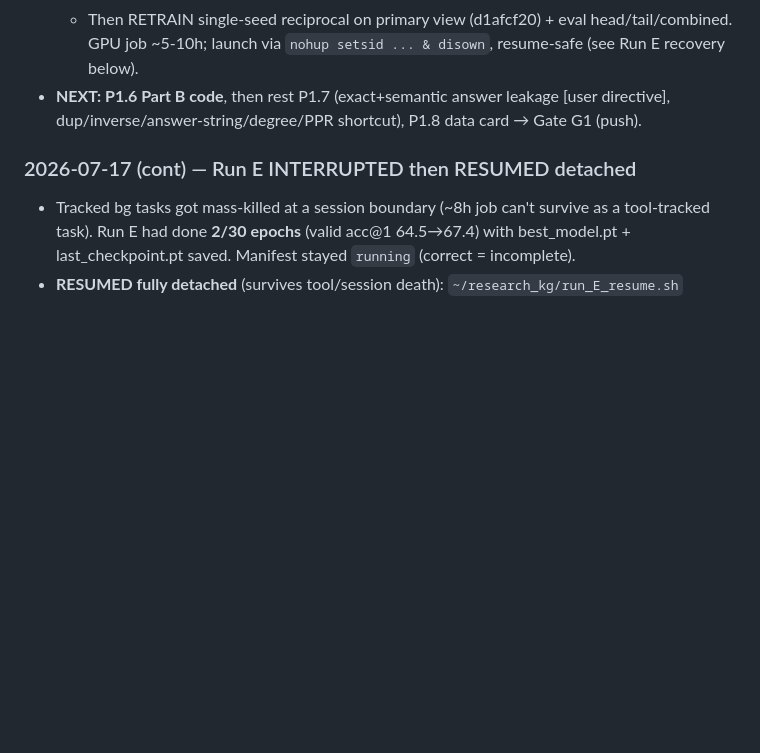
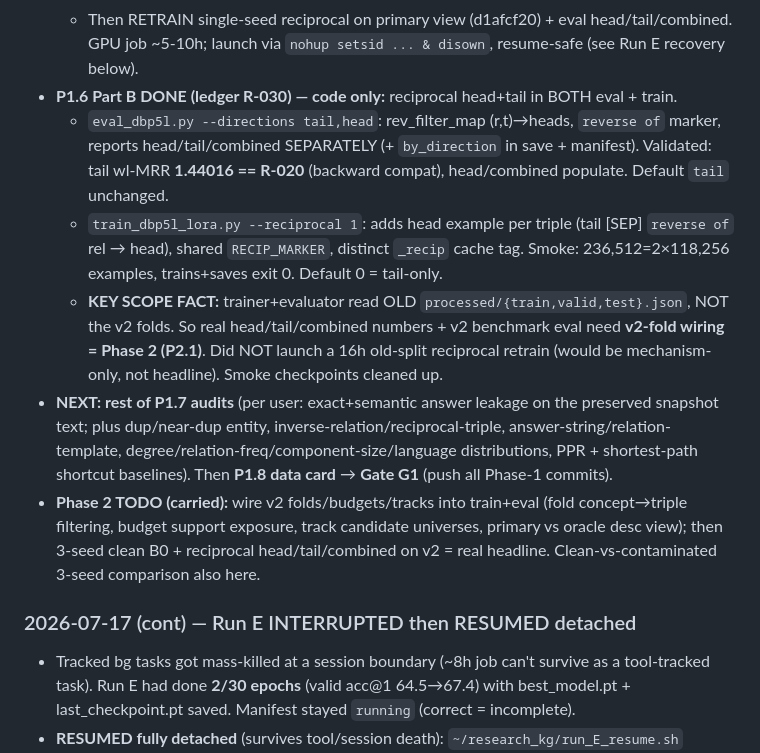
Before and after one commit to RishiiGamer2201/research_kg, a Markdown page: memory.md, the part around the change. GitHub-like rendering; blank space fills up the shorter version.

Commit message:
docs(phase-1): P1.6 Part B validated (code); v2-fold training numbers -> Phase 2
Reciprocal head+tail implemented in both evaluator and trainer, validated (eval tail
reproduces R-020 1.44016; train 2x examples). Ledger R-030. Trainer/evaluator still read
the old processed/*.json, so headline head/tail/combined numbers require v2-fold wiring
(Phase 2). No 16h old-split retrain launched.

Co-Authored-By: Claude Opus 4.8 <noreply@anthropic.com>

```diff
--- a/memory.md
+++ b/memory.md
@@ -76,7 +76,12 @@ Running log. Newest entries at top of each section. Absolute dates.
   - Evaluator `eval_dbp5l.py`: currently tail-only (query `head[SEP]rel→tail`). Add head prediction via reciprocal query with a DIRECTION/inverse-relation TOKEN; report head / tail / combined SEPARATELY. Fixed candidate universe + single filter already present.
   - Trainer `train_dbp5l_lora.py`: add reciprocal training examples (each triple both directions with direction token) so head prediction is trained, not zero-shot.
   - Then RETRAIN single-seed reciprocal on primary view (d1afcf20) + eval head/tail/combined. GPU job ~5-10h; launch via `nohup setsid ... & disown`, resume-safe (see Run E recovery below).
-- **NEXT: P1.6 Part B code**, then rest P1.7 (exact+semantic answer leakage [user directive], dup/inverse/answer-string/degree/PPR shortcut), P1.8 data card → Gate G1 (push).
+- **P1.6 Part B DONE (ledger R-030) — code only:** reciprocal head+tail in BOTH eval + train.
+  - `eval_dbp5l.py --directions tail,head`: rev_filter_map (r,t)→heads, `reverse of` marker, reports head/tail/combined SEPARATELY (+ `by_direction` in save + manifest). Validated: tail wl-MRR **1.44016 == R-020** (backward compat), head/combined populate. Default `tail` unchanged.
+  - `train_dbp5l_lora.py --reciprocal 1`: adds head example per triple (tail [SEP] `reverse of` rel → head), shared `RECIP_MARKER`, distinct `_recip` cache tag. Smoke: 236,512=2×118,256 examples, trains+saves exit 0. Default 0 = tail-only.
+  - **KEY SCOPE FACT:** trainer+evaluator read OLD `processed/{train,valid,test}.json`, NOT the v2 folds. So real head/tail/combined numbers + v2 benchmark eval need **v2-fold wiring = Phase 2 (P2.1)**. Did NOT launch a 16h old-split reciprocal retrain (would be mechanism-only, not headline). Smoke checkpoints cleaned up.
+- **NEXT: rest of P1.7 audits** (per user: exact+semantic answer leakage on the preserved snapshot text; plus dup/near-dup entity, inverse-relation/reciprocal-triple, answer-string/relation-template, degree/relation-freq/component-size/language distributions, PPR + shortest-path shortcut baselines). Then **P1.8 data card** → **Gate G1** (push all Phase-1 commits).
+- **Phase 2 TODO (carried):** wire v2 folds/budgets/tracks into train+eval (fold concept→triple filtering, budget support exposure, track candidate universes, primary vs oracle desc view); then 3-seed clean B0 + reciprocal head/tail/combined on v2 = real headline. Clean-vs-contaminated 3-seed comparison also here.
 
 ### 2026-07-17 (cont) — Run E INTERRUPTED then RESUMED detached
 - Tracked bg tasks got mass-killed at a session boundary (~8h job can't survive as a tool-tracked task). Run E had done **2/30 epochs** (valid acc@1 64.5→67.4) with best_model.pt + last_checkpoint.pt saved. Manifest stayed `running` (correct = incomplete).
```
Also changed, not shown: docs/FINAL_IMPLEMENTATION_PLAN_2026-07-17.md (+2 -1 lines).
